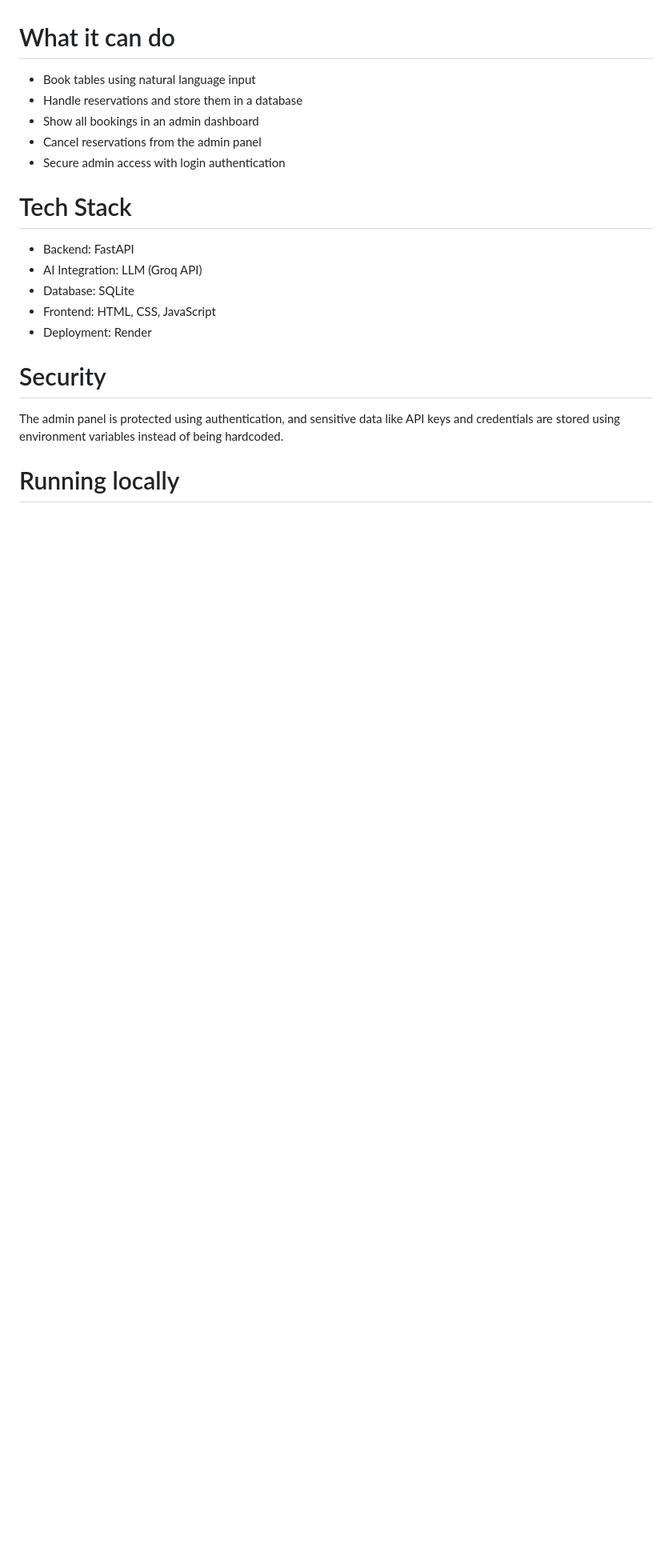
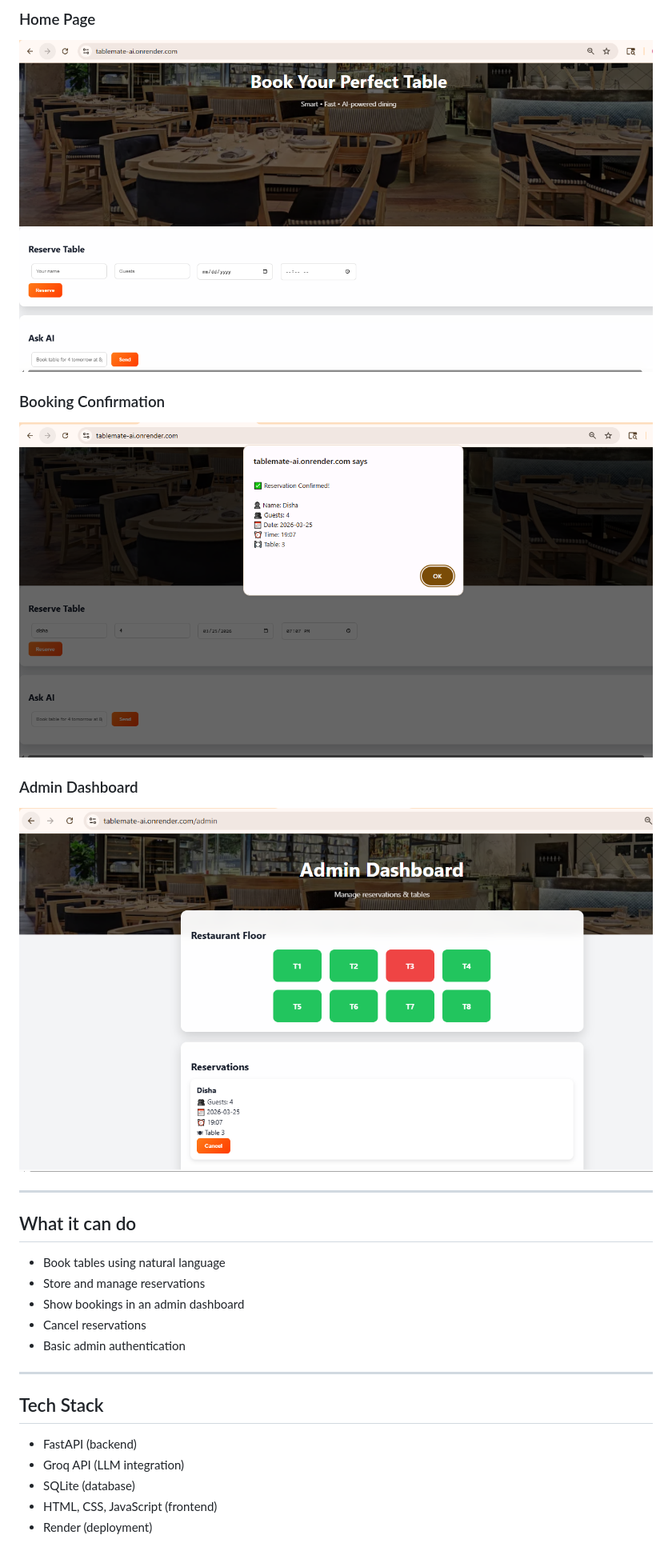
Before and after one commit to dishapatil1111/tablemate-ai, a Markdown page: README.md, the part around one of its changes. Shown at 80% size. GitHub-like rendering; pictures changed too: screenshots/admin.png (added), screenshots/booking.png (added), screenshots/home.png (added); blank space fills up the shorter version.

```diff
--- a/README.md
+++ b/README.md
@@ -14,25 +22,30 @@ https://tablemate-ai.onrender.com
 
+### Home Page
+![Home](screenshots/home.png)
 
-# What it can do
+### Booking Confirmation
+![Booking](screenshots/booking.png)
 
-* Book tables using natural language input
-* Handle reservations and store them in a database
-* Show all bookings in an admin dashboard
-* Cancel reservations from the admin panel
-* Secure admin access with login authentication
+### Admin Dashboard
+![Admin](screenshots/admin.png)
 
-# Tech Stack
+---
 
-* Backend: FastAPI
-* AI Integration: LLM (Groq API)
-* Database: SQLite
-* Frontend: HTML, CSS, JavaScript
-* Deployment: Render
+##  What it can do
 
-# Security
+- Book tables using natural language
+- Store and manage reservations
+- Show bookings in an admin dashboard
+- Cancel reservations
+- Basic admin authentication
 
-The admin panel is protected using authentication, and sensitive data like API keys and credentials are stored using environment variables instead of being hardcoded.
+---
 
+##  Tech Stack
 
-# Running locally
+- FastAPI (backend)
+- Groq API (LLM integration)
+- SQLite (database)
+- HTML, CSS, JavaScript (frontend)
+- Render (deployment)
 
```
Also changed, not shown: other parts of README.md (+37 -26 lines).
